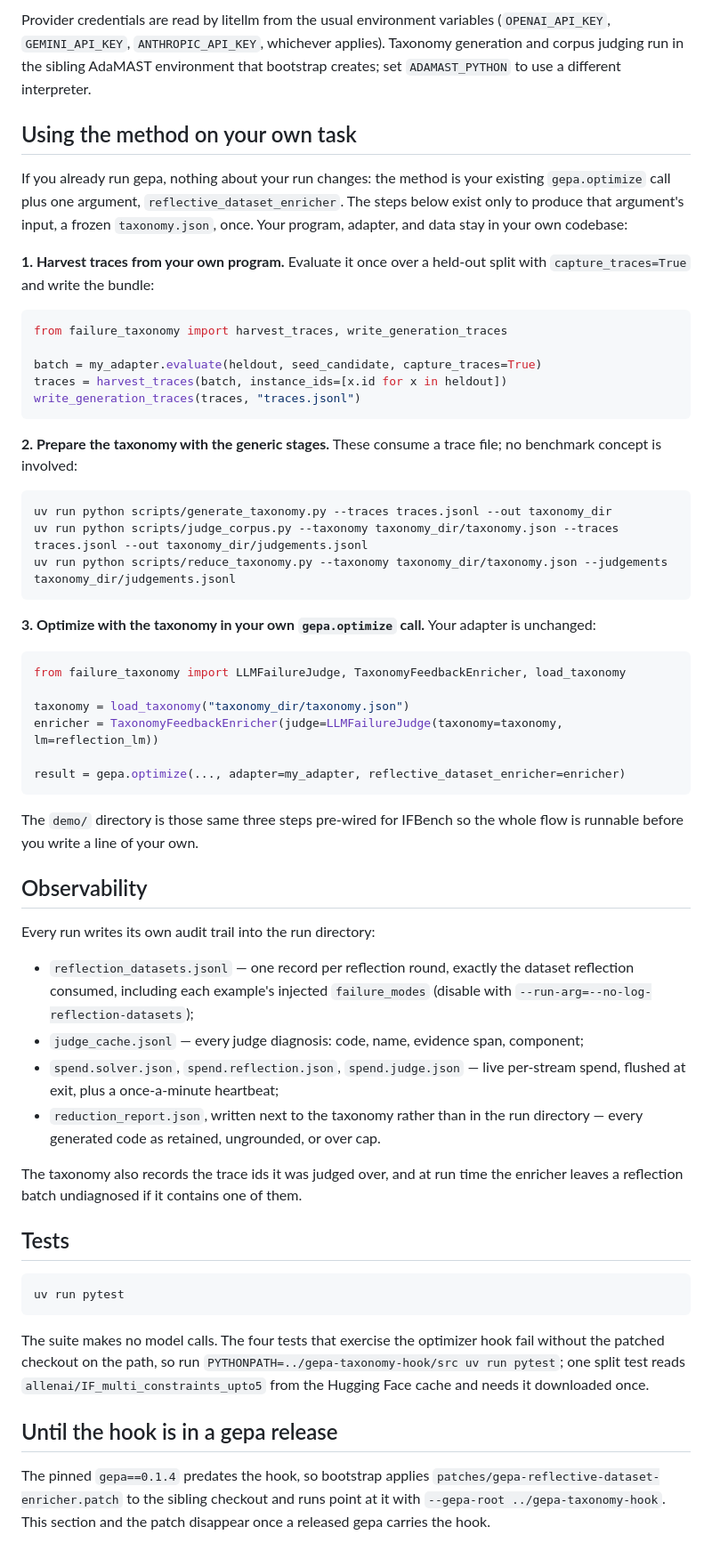
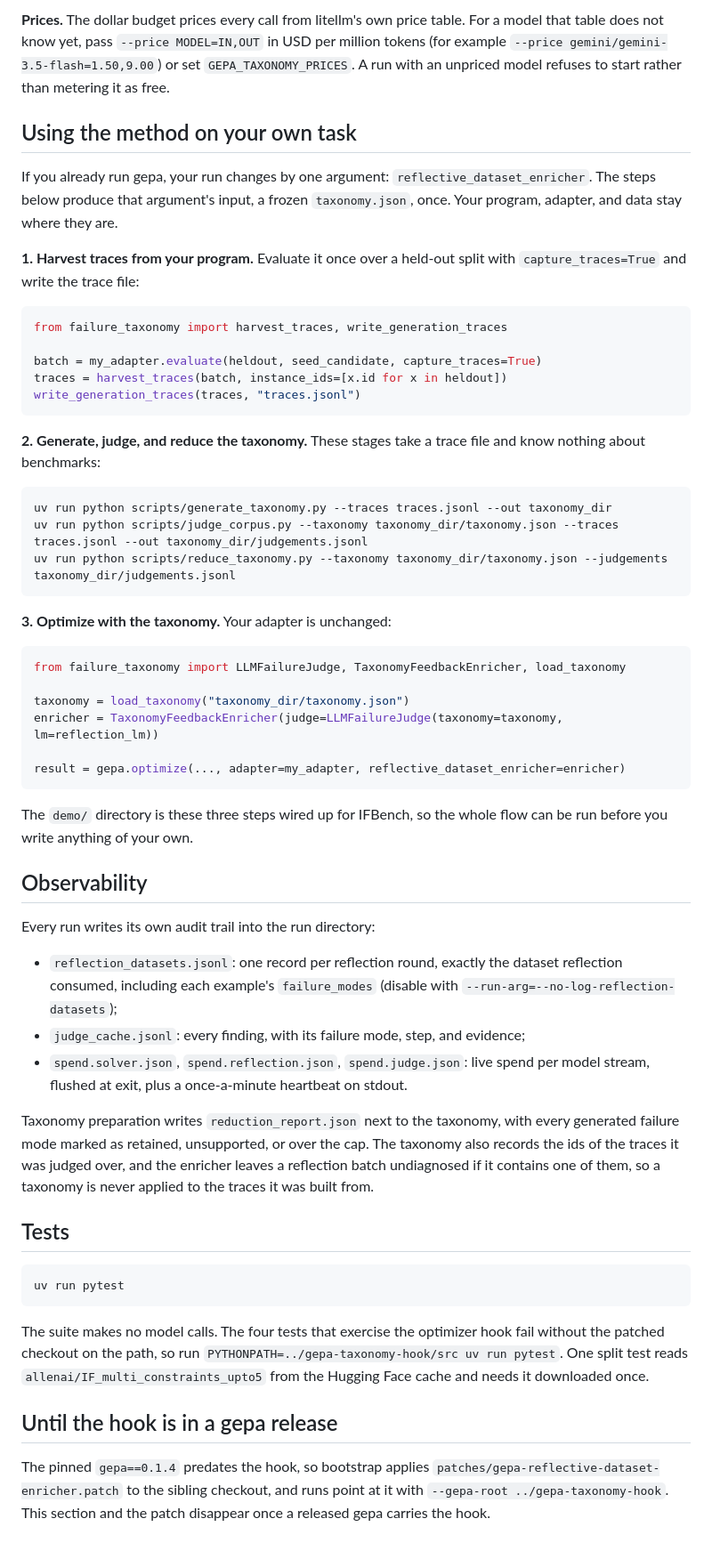
Before and after one commit to AndreiBerkeley/gepa-named-failure-modes, a Markdown page: README.md, the part around one of its changes. Shown at 89% size. Rendered like a GitHub page.

Commit message:
README: describe the method first, split the demo section into phases

````diff
--- a/README.md
+++ b/README.md
@@ -85,19 +101,19 @@ to stop once the taxonomy is frozen.
 
-Provider credentials are read by litellm from the usual environment variables
-(`OPENAI_API_KEY`, `GEMINI_API_KEY`, `ANTHROPIC_API_KEY`, whichever applies).
-Taxonomy generation and corpus judging run in the sibling AdaMAST environment
-that bootstrap creates; set `ADAMAST_PYTHON` to use a different interpreter.
+**Prices.** The dollar budget prices every call from litellm's own price
+table. For a model that table does not know yet, pass `--price MODEL=IN,OUT`
+in USD per million tokens (for example `--price gemini/gemini-3.5-flash=1.50,9.00`)
+or set `GEPA_TAXONOMY_PRICES`. A run with an unpriced model refuses to start
+rather than metering it as free.
 
 ## Using the method on your own task
 
-If you already run gepa, nothing about your run changes: the method is your
-existing `gepa.optimize` call plus one argument,
-`reflective_dataset_enricher`. The steps below exist only to produce that
-argument's input, a frozen `taxonomy.json`, once. Your program, adapter, and
-data stay in your own codebase:
+If you already run gepa, your run changes by one argument:
+`reflective_dataset_enricher`. The steps below produce that argument's input,
+a frozen `taxonomy.json`, once. Your program, adapter, and data stay where
+they are.
 
-**1. Harvest traces from your own program.** Evaluate it once over a held-out
-split with `capture_traces=True` and write the bundle:
+**1. Harvest traces from your program.** Evaluate it once over a held-out
+split with `capture_traces=True` and write the trace file:
 
 ```python
 from failure_taxonomy import harvest_traces, write_generation_traces
@@ -107,8 +123,8 @@ traces = harvest_traces(batch, instance_ids=[x.id for x in heldout])
 write_generation_traces(traces, "traces.jsonl")
 ```
 
-**2. Prepare the taxonomy with the generic stages.** These consume a trace
-file; no benchmark concept is involved:
+**2. Generate, judge, and reduce the taxonomy.** These stages take a trace
+file and know nothing about benchmarks:
 
 ```bash
 uv run python scripts/generate_taxonomy.py --traces traces.jsonl --out taxonomy_dir
@@ -116,8 +132,7 @@ uv run python scripts/judge_corpus.py --taxonomy taxonomy_dir/taxonomy.json --tr
 uv run python scripts/reduce_taxonomy.py --taxonomy taxonomy_dir/taxonomy.json --judgements taxonomy_dir/judgements.jsonl
 ```
 
-**3. Optimize with the taxonomy in your own `gepa.optimize` call.** Your
-adapter is unchanged:
+**3. Optimize with the taxonomy.** Your adapter is unchanged:
 
 ```python
 from failure_taxonomy import LLMFailureJudge, TaxonomyFeedbackEnricher, load_taxonomy
@@ -128,25 +143,26 @@ enricher = TaxonomyFeedbackEnricher(judge=LLMFailureJudge(taxonomy=taxonomy, lm=
 result = gepa.optimize(..., adapter=my_adapter, reflective_dataset_enricher=enricher)
 ```
 
-The `demo/` directory is those same three steps pre-wired for IFBench so the
-whole flow is runnable before you write a line of your own.
+The `demo/` directory is these three steps wired up for IFBench, so the whole
+flow can be run before you write anything of your own.
 
 ## Observability
 
 Every run writes its own audit trail into the run directory:
 
-* `reflection_datasets.jsonl` — one record per reflection round, exactly the
-  dataset reflection consumed, including each example's injected
-  `failure_modes` (disable with `--run-arg=--no-log-reflection-datasets`);
-* `judge_cache.jsonl` — every judge diagnosis: code, name, evidence span,
-  component;
-* `spend.solver.json`, `spend.reflection.json`, `spend.judge.json` — live
-  per-stream spend, flushed at exit, plus a once-a-minute heartbeat;
-* `reduction_report.json`, written next to the taxonomy rather than in the run
-  directory — every generated code as retained, ungrounded, or over cap.
+* `reflection_datasets.jsonl`: one record per reflection round, exactly the
+  dataset reflection consumed, including each example's `failure_modes`
+  (disable with `--run-arg=--no-log-reflection-datasets`);
+* `judge_cache.jsonl`: every finding, with its failure mode, step, and
+  evidence;
+* `spend.solver.json`, `spend.reflection.json`, `spend.judge.json`: live spend
+  per model stream, flushed at exit, plus a once-a-minute heartbeat on stdout.
 
-The taxonomy also records the trace ids it was judged over, and at run time
-the enricher leaves a reflection batch undiagnosed if it contains one of them.
+Taxonomy preparation writes `reduction_report.json` next to the taxonomy, with
+every generated failure mode marked as retained, unsupported, or over the cap.
+The taxonomy also records the ids of the traces it was judged over, and the
+enricher leaves a reflection batch undiagnosed if it contains one of them, so
+a taxonomy is never applied to the traces it was built from.
 
 ## Tests
 
@@ -156,13 +172,13 @@ uv run pytest
 
 The suite makes no model calls. The four tests that exercise the optimizer
 hook fail without the patched checkout on the path, so run
-`PYTHONPATH=../gepa-taxonomy-hook/src uv run pytest`; one split test reads
+`PYTHONPATH=../gepa-taxonomy-hook/src uv run pytest`. One split test reads
 `allenai/IF_multi_constraints_upto5` from the Hugging Face cache and needs it
 downloaded once.
 
 ## Until the hook is in a gepa release
 
 The pinned `gepa==0.1.4` predates the hook, so bootstrap applies
-`patches/gepa-reflective-dataset-enricher.patch` to the sibling checkout and
+`patches/gepa-reflective-dataset-enricher.patch` to the sibling checkout, and
 runs point at it with `--gepa-root ../gepa-taxonomy-hook`. This section and
 the patch disappear once a released gepa carries the hook.
````
Also changed, not shown: other parts of README.md (+64 -48 lines).
